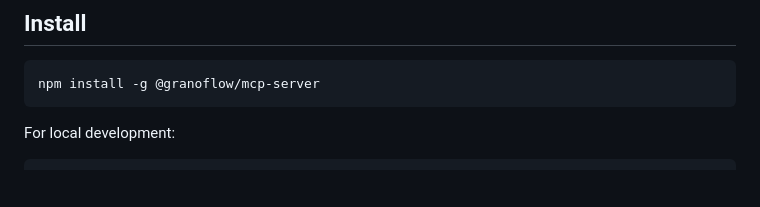
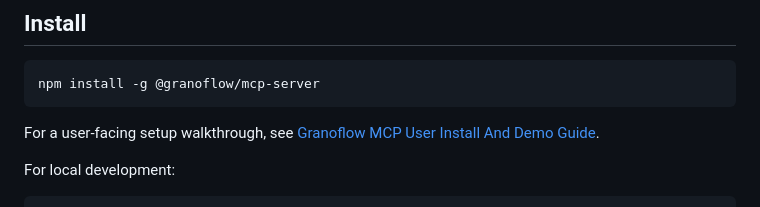
Before and after one commit to granoflow/granoflow-mcp-server, a Markdown page: README.md, the part around the change. GitHub-like rendering; blank space fills up the shorter version.

Commit message:
Add MCP user install demo guide

````diff
--- a/README.md
+++ b/README.md
@@ -41,6 +41,9 @@ file; keep `GRANOFLOW_API_TOKEN` in the MCP client environment.
 ```bash
 npm install -g @granoflow/mcp-server
 ```
+
+For a user-facing setup walkthrough, see
+[Granoflow MCP User Install And Demo Guide](docs/user-install-demo.md).
 
 For local development:
 
````
Also changed, not shown: docs/user-install-demo.md (added, +140 -0 lines).
